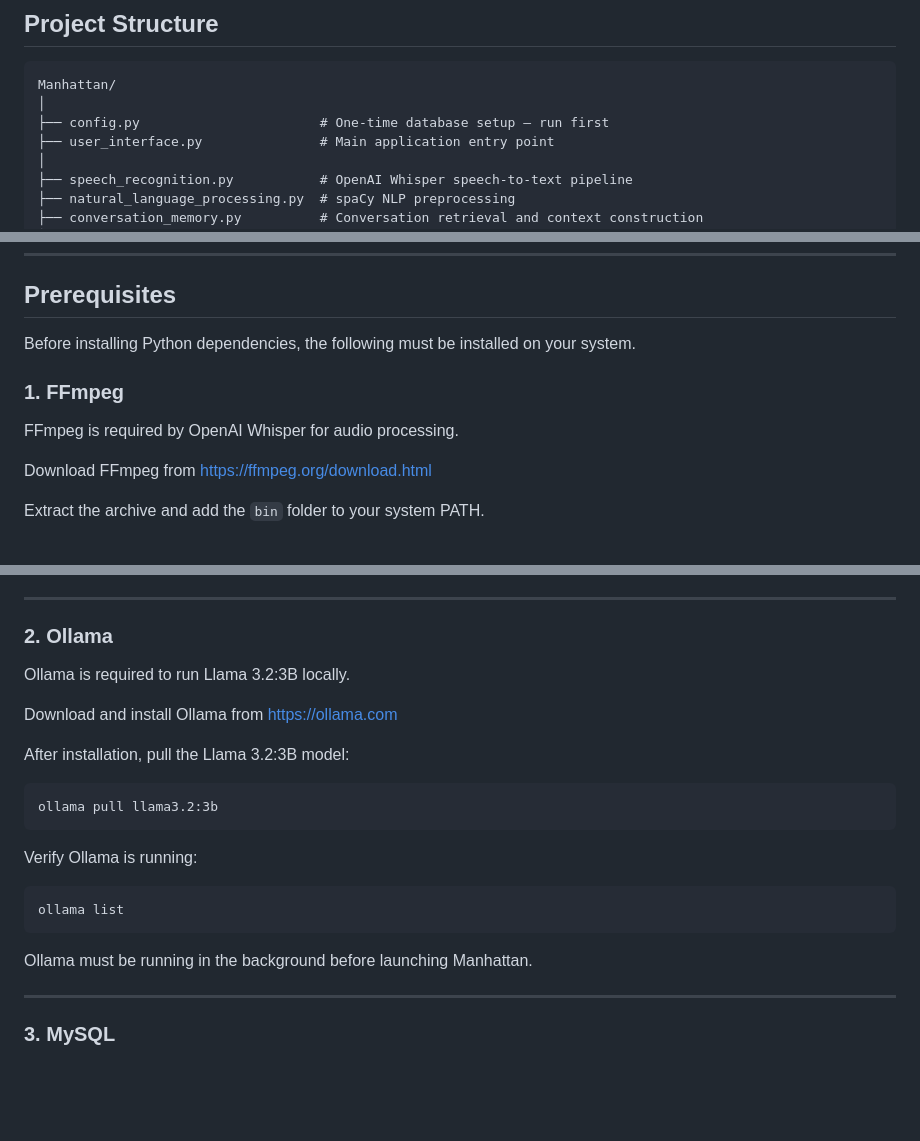
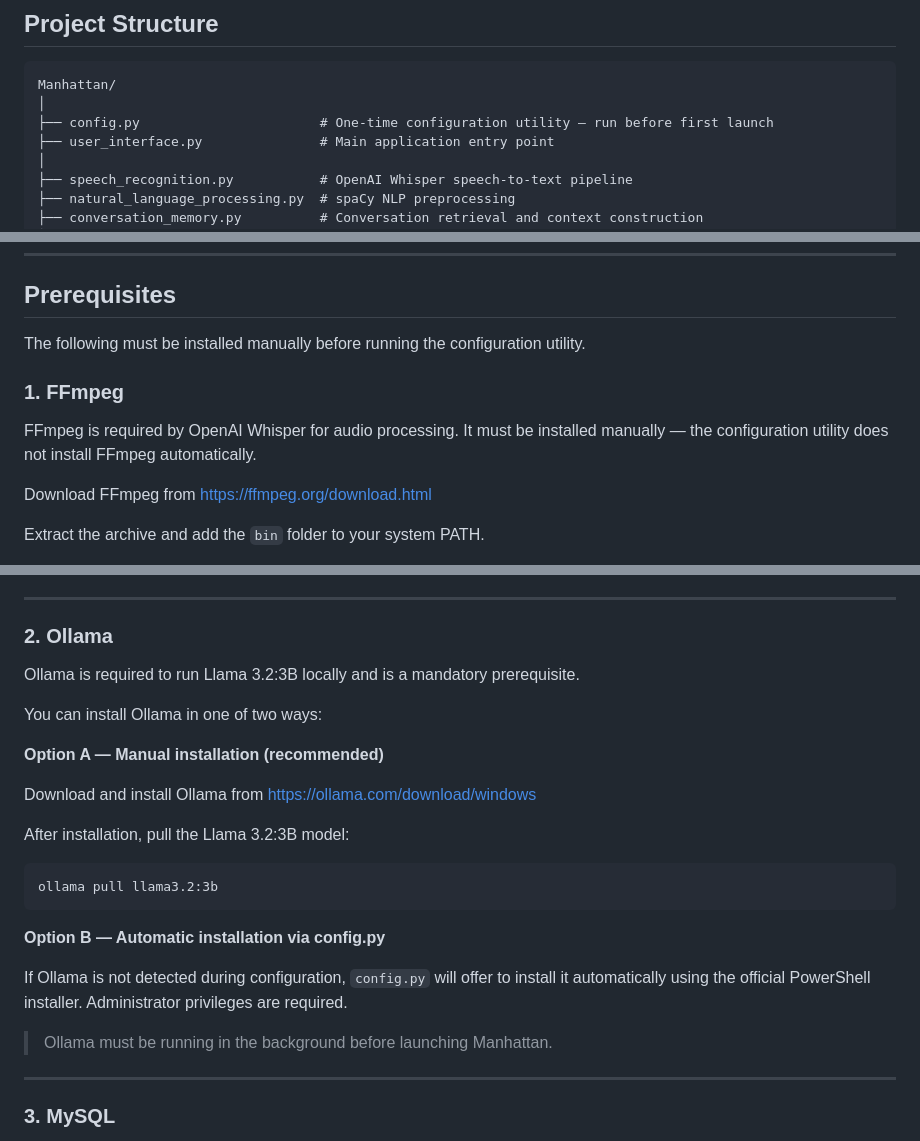
Before and after one commit to mahikrrish/Manhattan, a Markdown page: README.md, 3 parts joined by grey strips. GitHub-like rendering; blank space fills up the shorter version.

````diff
--- a/README.md
+++ b/README.md
@@ -40,7 +40,7 @@ The project integrates Speech Recognition, Natural Language Processing (NLP), Co
 ```
 Manhattan/
 │
-├── config.py                       # One-time database setup — run first
+├── config.py                       # One-time configuration utility — run before first launch
 ├── user_interface.py               # Main application entry point
 │
 ├── speech_recognition.py           # OpenAI Whisper speech-to-text pipeline
@@ -85,11 +85,11 @@ Manhattan/
 
 ## Prerequisites
 
-Before installing Python dependencies, the following must be installed on your system.
+The following must be installed manually before running the configuration utility.
 
 ### 1. FFmpeg
 
-FFmpeg is required by OpenAI Whisper for audio processing.
+FFmpeg is required by OpenAI Whisper for audio processing. It must be installed manually — the configuration utility does not install FFmpeg automatically.
 
 Download FFmpeg from https://ffmpeg.org/download.html
 
@@ -106,21 +106,24 @@ ffmpeg -version
 
 ### 2. Ollama
 
-Ollama is required to run Llama 3.2:3B locally.
+Ollama is required to run Llama 3.2:3B locally and is a mandatory prerequisite.
 
-Download and install Ollama from https://ollama.com
+You can install Ollama in one of two ways:
+
+**Option A — Manual installation (recommended)**
+
+Download and install Ollama from https://ollama.com/download/windows
 
 After installation, pull the Llama 3.2:3B model:
 ```
 ollama pull llama3.2:3b
 ```
 
-Verify Ollama is running:
-```
-ollama list
-```
+**Option B — Automatic installation via config.py**
 
-Ollama must be running in the background before launching Manhattan.
+If Ollama is not detected during configuration, `config.py` will offer to install it automatically using the official PowerShell installer. Administrator privileges are required.
+
+> Ollama must be running in the background before launching Manhattan.
 
 ---
 
````
Also changed, not shown: other parts of README.md (+29 -34 lines).
